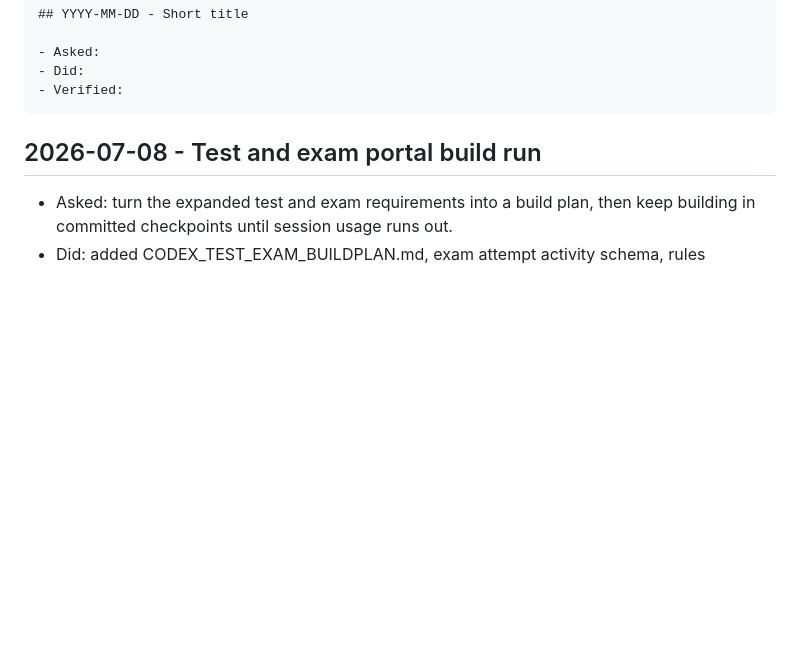
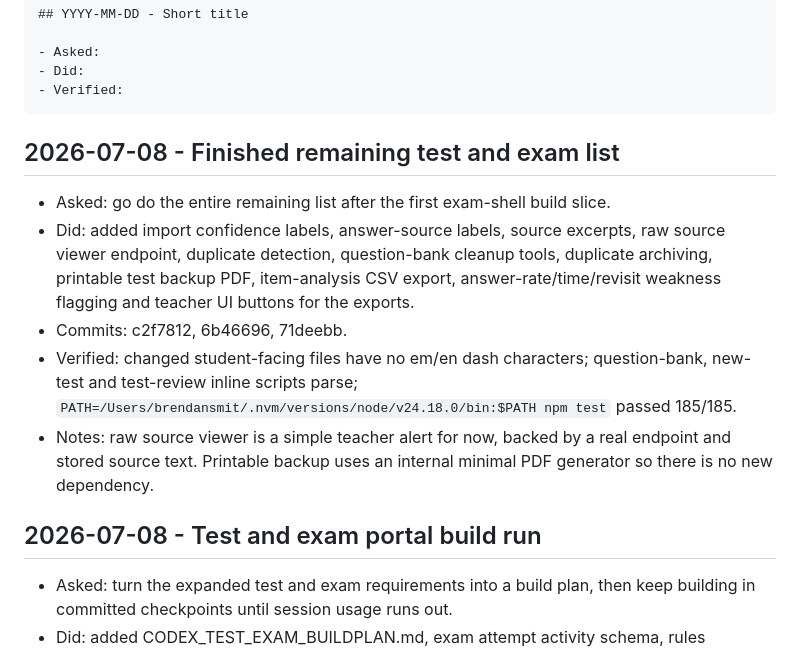
Before and after one commit to brendansmit/InkPad, a Markdown page: InkHeron-Platform/SESSION_NOTES.md, the part around the change. Drawn GitHub-style; blank space fills up the shorter version.

Commit message:
Session notes: complete exam list

````diff
--- a/InkHeron-Platform/SESSION_NOTES.md
+++ b/InkHeron-Platform/SESSION_NOTES.md
@@ -16,6 +16,14 @@ Entry format:
 - Did:
 - Verified:
 ```
+
+## 2026-07-08 - Finished remaining test and exam list
+
+- Asked: go do the entire remaining list after the first exam-shell build slice.
+- Did: added import confidence labels, answer-source labels, source excerpts, raw source viewer endpoint, duplicate detection, question-bank cleanup tools, duplicate archiving, printable test backup PDF, item-analysis CSV export, answer-rate/time/revisit weakness flagging and teacher UI buttons for the exports.
+- Commits: c2f7812, 6b46696, 71deebb.
+- Verified: changed student-facing files have no em/en dash characters; question-bank, new-test and test-review inline scripts parse; `PATH=/Users/brendansmit/.nvm/versions/node/v24.18.0/bin:$PATH npm test` passed 185/185.
+- Notes: raw source viewer is a simple teacher alert for now, backed by a real endpoint and stored source text. Printable backup uses an internal minimal PDF generator so there is no new dependency.
 
 ## 2026-07-08 - Test and exam portal build run
 
````
